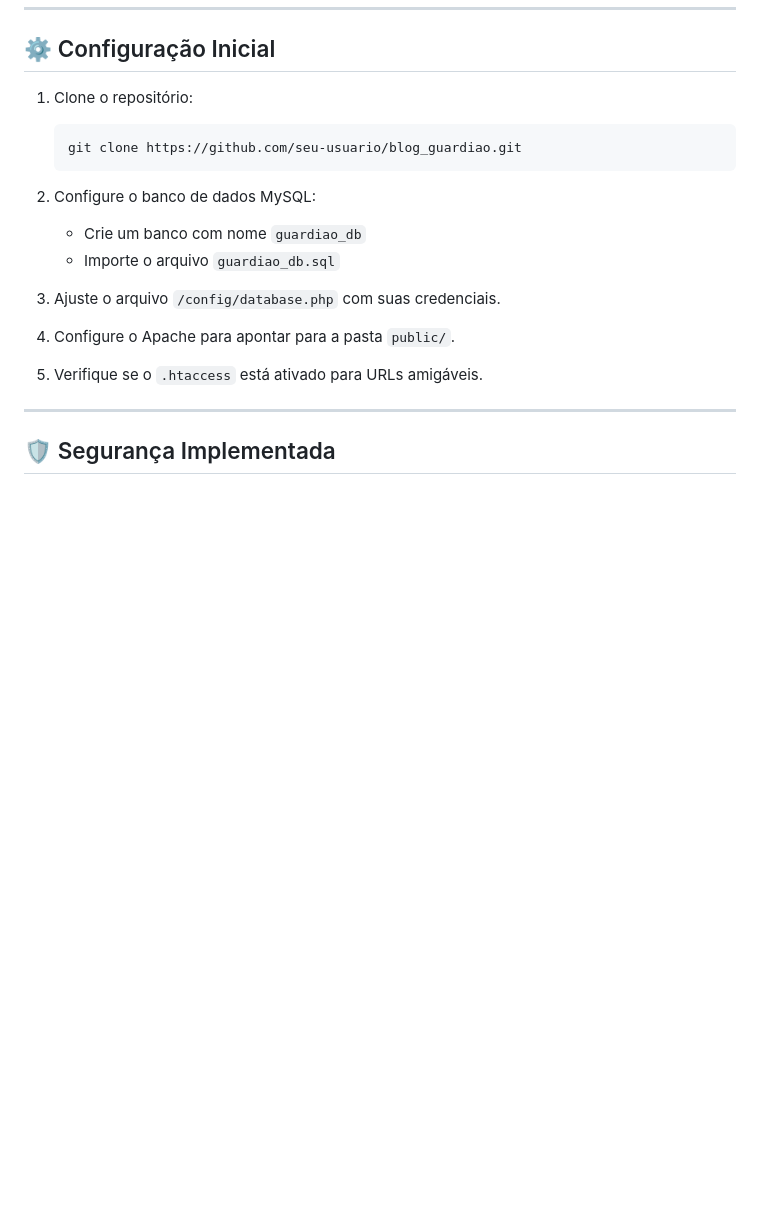
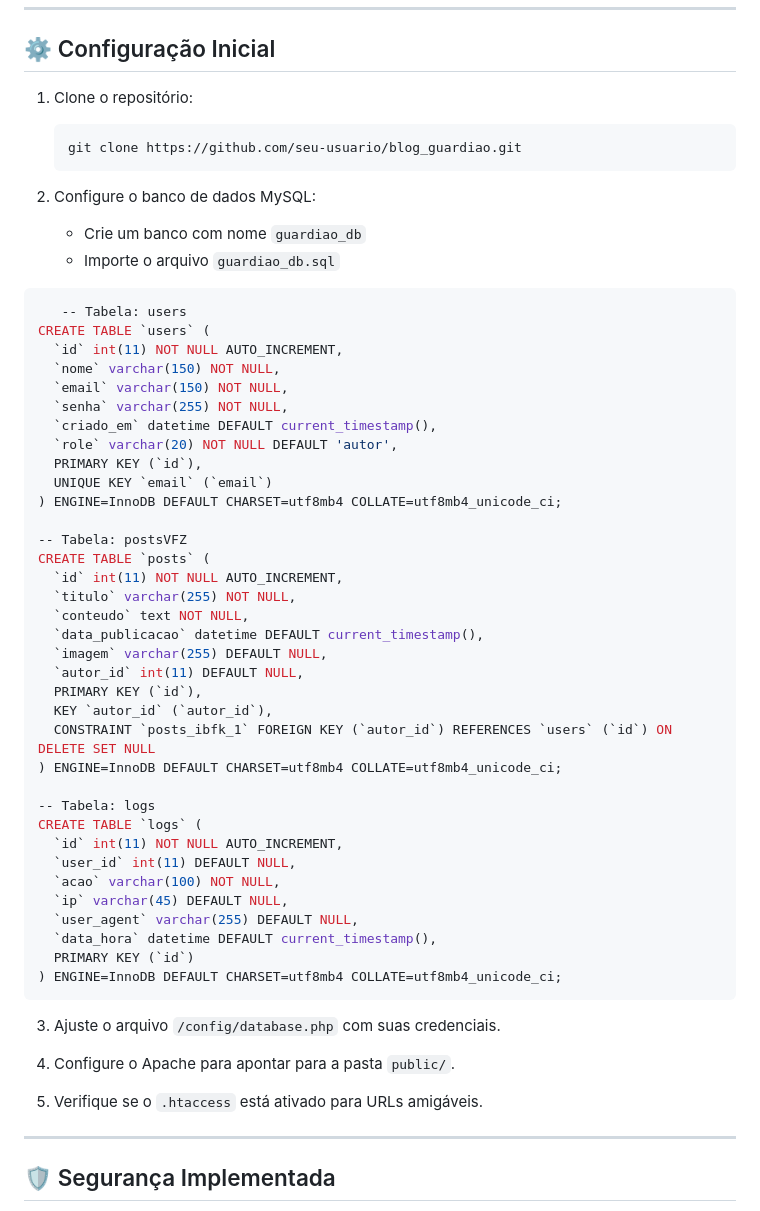
Before and after one commit to Emersomds/blog_guardiao, a Markdown page: README.md, the part around the change. GitHub-like rendering; blank space fills up the shorter version.

Commit message:
Atualiza README com estrutura do banco de dados

````diff
--- a/README.md
+++ b/README.md
@@ -80,6 +80,44 @@ blog_guardiao/
    - Crie um banco com nome `guardiao_db`
    - Importe o arquivo `guardiao_db.sql`
 
+```bash
+   -- Tabela: users
+CREATE TABLE `users` (
+  `id` int(11) NOT NULL AUTO_INCREMENT,
+  `nome` varchar(150) NOT NULL,
+  `email` varchar(150) NOT NULL,
+  `senha` varchar(255) NOT NULL,
+  `criado_em` datetime DEFAULT current_timestamp(),
+  `role` varchar(20) NOT NULL DEFAULT 'autor',
+  PRIMARY KEY (`id`),
+  UNIQUE KEY `email` (`email`)
+) ENGINE=InnoDB DEFAULT CHARSET=utf8mb4 COLLATE=utf8mb4_unicode_ci;
+
+-- Tabela: postsVFZ
+CREATE TABLE `posts` (
+  `id` int(11) NOT NULL AUTO_INCREMENT,
+  `titulo` varchar(255) NOT NULL,
+  `conteudo` text NOT NULL,
+  `data_publicacao` datetime DEFAULT current_timestamp(),
+  `imagem` varchar(255) DEFAULT NULL,
+  `autor_id` int(11) DEFAULT NULL,
+  PRIMARY KEY (`id`),
+  KEY `autor_id` (`autor_id`),
+  CONSTRAINT `posts_ibfk_1` FOREIGN KEY (`autor_id`) REFERENCES `users` (`id`) ON DELETE SET NULL
+) ENGINE=InnoDB DEFAULT CHARSET=utf8mb4 COLLATE=utf8mb4_unicode_ci;
+
+-- Tabela: logs
+CREATE TABLE `logs` (
+  `id` int(11) NOT NULL AUTO_INCREMENT,
+  `user_id` int(11) DEFAULT NULL,
+  `acao` varchar(100) NOT NULL,
+  `ip` varchar(45) DEFAULT NULL,
+  `user_agent` varchar(255) DEFAULT NULL,
+  `data_hora` datetime DEFAULT current_timestamp(),
+  PRIMARY KEY (`id`)
+) ENGINE=InnoDB DEFAULT CHARSET=utf8mb4 COLLATE=utf8mb4_unicode_ci;
+```
+
 3. Ajuste o arquivo `/config/database.php` com suas credenciais.
 
 4. Configure o Apache para apontar para a pasta `public/`.
````
